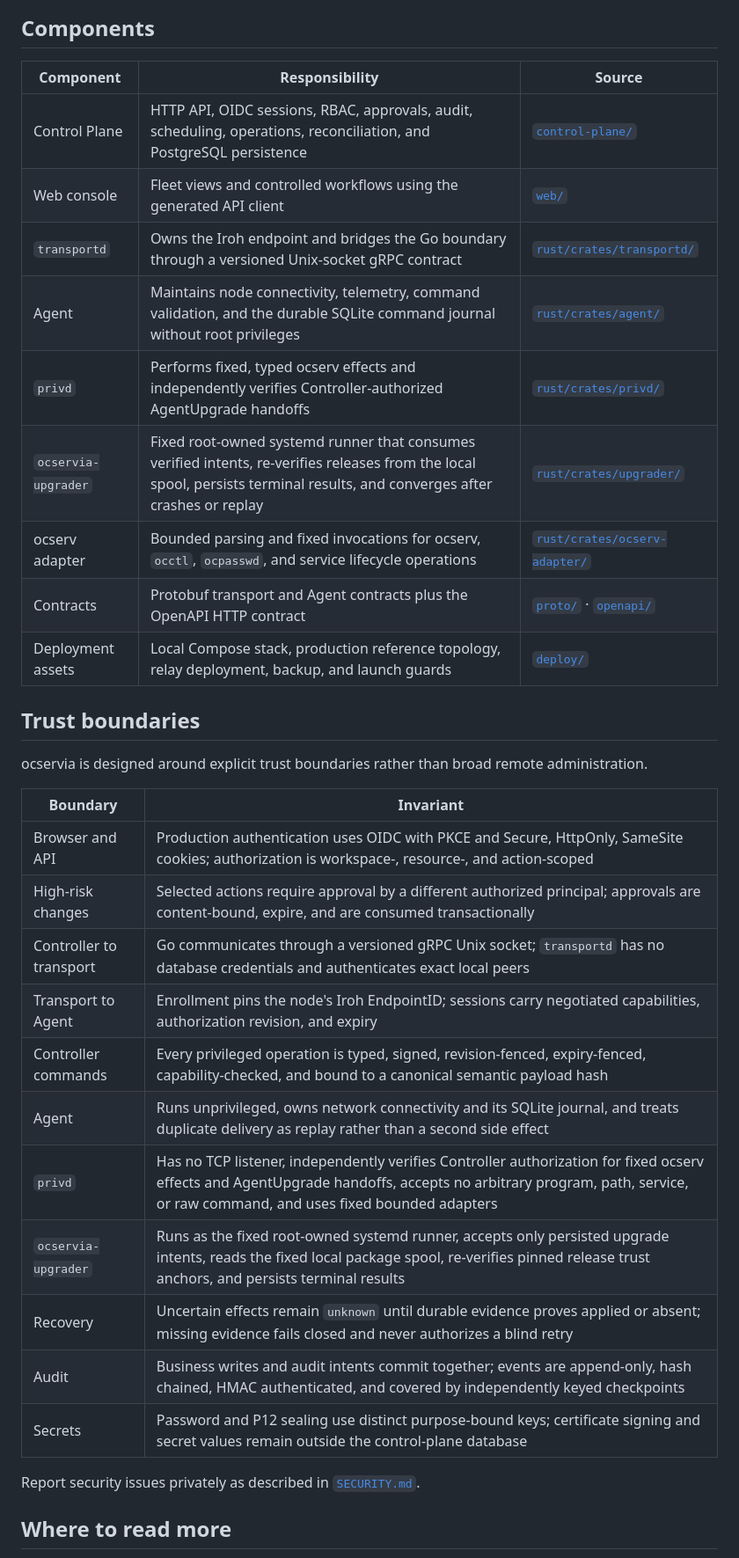
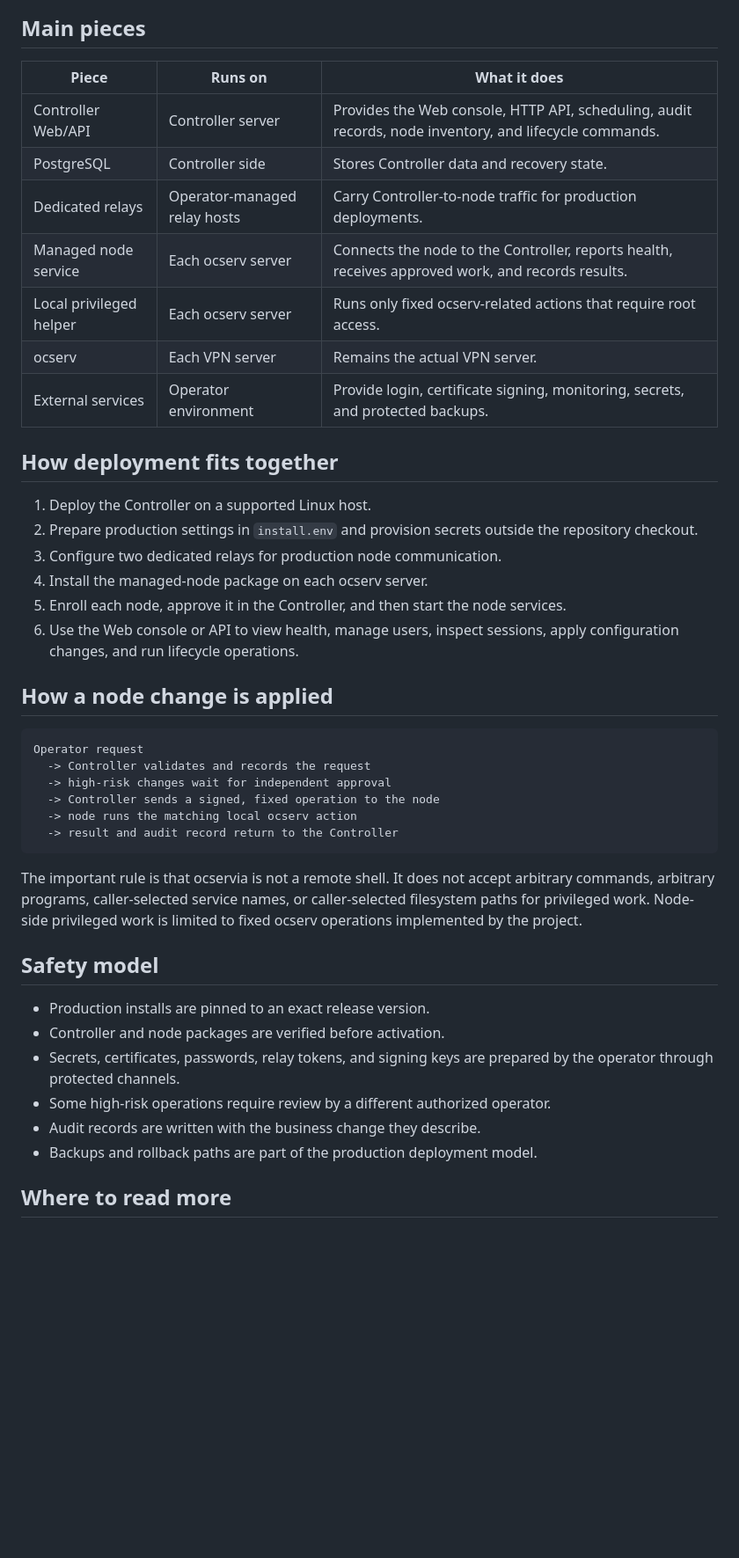
Before and after one commit to GentleKingson/ocservia, a Markdown page: docs/architecture.md, the part around one of its changes. Shown at 88% size. Rendered like a GitHub page; blank space fills up the shorter version.

Commit message:
docs: simplify architecture overview

````diff
--- a/docs/architecture.md
+++ b/docs/architecture.md
@@ -25,38 +15,47 @@ flowchart LR
 ```
 
-## Components
+## Main pieces
 
-| Component | Responsibility | Source |
+| Piece | Runs on | What it does |
 | --- | --- | --- |
-| Control Plane | HTTP API, OIDC sessions, RBAC, approvals, audit, scheduling, operations, reconciliation, and PostgreSQL persistence | [`control-plane/`](../control-plane/) |
-| Web console | Fleet views and controlled workflows using the generated API client | [`web/`](../web/) |
-| `transportd` | Owns the Iroh endpoint and bridges the Go boundary through a versioned Unix-socket gRPC contract | [`rust/crates/transportd/`](../rust/crates/transportd/) |
-| Agent | Maintains node connectivity, telemetry, command validation, and the durable SQLite command journal without root privileges | [`rust/crates/agent/`](../rust/crates/agent/) |
-| `privd` | Performs fixed, typed ocserv effects and independently verifies Controller-authorized AgentUpgrade handoffs | [`rust/crates/privd/`](../rust/crates/privd/) |
-| `ocservia-upgrader` | Fixed root-owned systemd runner that consumes verified intents, re-verifies releases from the local spool, persists terminal results, and converges after crashes or replay | [`rust/crates/upgrader/`](../rust/crates/upgrader/) |
-| ocserv adapter | Bounded parsing and fixed invocations for ocserv, `occtl`, `ocpasswd`, and service lifecycle operations | [`rust/crates/ocserv-adapter/`](../rust/crates/ocserv-adapter/) |
-| Contracts | Protobuf transport and Agent contracts plus the OpenAPI HTTP contract | [`proto/`](../proto/) · [`openapi/`](../openapi/) |
-| Deployment assets | Local Compose stack, production reference topology, relay deployment, backup, and launch guards | [`deploy/`](../deploy/) |
+| Controller Web/API | Controller server | Provides the Web console, HTTP API, scheduling, audit records, node inventory, and lifecycle commands. |
+| PostgreSQL | Controller side | Stores Controller data and recovery state. |
+| Dedicated relays | Operator-managed relay hosts | Carry Controller-to-node traffic for production deployments. |
+| Managed node service | Each ocserv server | Connects the node to the Controller, reports health, receives approved work, and records results. |
+| Local privileged helper | Each ocserv server | Runs only fixed ocserv-related actions that require root access. |
+| ocserv | Each VPN server | Remains the actual VPN server. |
+| External services | Operator environment | Provide login, certificate signing, monitoring, secrets, and protected backups. |
 
-## Trust boundaries
+## How deployment fits together
 
-ocservia is designed around explicit trust boundaries rather than broad remote administration.
+1. Deploy the Controller on a supported Linux host.
+2. Prepare production settings in `install.env` and provision secrets outside the repository checkout.
+3. Configure two dedicated relays for production node communication.
+4. Install the managed-node package on each ocserv server.
+5. Enroll each node, approve it in the Controller, and then start the node services.
+6. Use the Web console or API to view health, manage users, inspect sessions, apply configuration changes, and run lifecycle operations.
 
-| Boundary | Invariant |
-| --- | --- |
-| Browser and API | Production authentication uses OIDC with PKCE and Secure, HttpOnly, SameSite cookies; authorization is workspace-, resource-, and action-scoped |
-| High-risk changes | Selected actions require approval by a different authorized principal; approvals are content-bound, expire, and are consumed transactionally |
-| Controller to transport | Go communicates through a versioned gRPC Unix socket; `transportd` has no database credentials and authenticates exact local peers |
-| Transport to Agent | Enrollment pins the node's Iroh EndpointID; sessions carry negotiated capabilities, authorization revision, and expiry |
-| Controller commands | Every privileged operation is typed, signed, revision-fenced, expiry-fenced, capability-checked, and bound to a canonical semantic payload hash |
-| Agent | Runs unprivileged, owns network connectivity and its SQLite journal, and treats duplicate delivery as replay rather than a second side effect |
-| `privd` | Has no TCP listener, independently verifies Controller authorization for fixed ocserv effects and AgentUpgrade handoffs, accepts no arbitrary program, path, service, or raw command, and uses fixed bounded adapters |
-| `ocservia-upgrader` | Runs as the fixed root-owned systemd runner, accepts only persisted upgrade intents, reads the fixed local package spool, re-verifies pinned release trust anchors, and persists terminal results |
-| Recovery | Uncertain effects remain `unknown` until durable evidence proves applied or absent; missing evidence fails closed and never authorizes a blind retry |
-| Audit | Business writes and audit intents commit together; events are append-only, hash chained, HMAC authenticated, and covered by independently keyed checkpoints |
-| Secrets | Password and P12 sealing use distinct purpose-bound keys; certificate signing and secret values remain outside the control-plane database |
+## How a node change is applied
 
-Report security issues privately as described in [`SECURITY.md`](../SECURITY.md).
+```text
+Operator request
+  -> Controller validates and records the request
+  -> high-risk changes wait for independent approval
+  -> Controller sends a signed, fixed operation to the node
+  -> node runs the matching local ocserv action
+  -> result and audit record return to the Controller
+```
+
+The important rule is that ocservia is not a remote shell. It does not accept arbitrary commands, arbitrary programs, caller-selected service names, or caller-selected filesystem paths for privileged work. Node-side privileged work is limited to fixed ocserv operations implemented by the project.
+
+## Safety model
+
+- Production installs are pinned to an exact release version.
+- Controller and node packages are verified before activation.
+- Secrets, certificates, passwords, relay tokens, and signing keys are prepared by the operator through protected channels.
+- Some high-risk operations require review by a different authorized operator.
+- Audit records are written with the business change they describe.
+- Backups and rollback paths are part of the production deployment model.
 
 ## Where to read more
 
````
Also changed, not shown: other parts of docs/architecture.md (+15 -27 lines).
